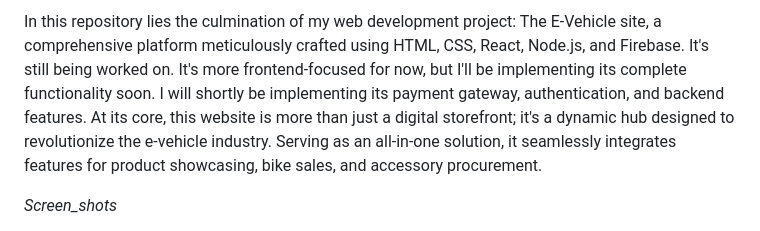
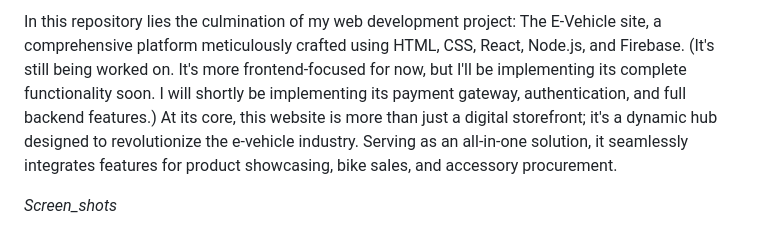
Before and after one commit to adit9852/E-vehicle-website, a Markdown page: README.md, the part around the change. GitHub-like rendering.

```diff
--- a/README.md
+++ b/README.md
@@ -1,4 +1,4 @@
-In this repository lies the culmination of my web development project: The E-Vehicle site, a comprehensive platform meticulously crafted using HTML, CSS, React, Node.js, and Firebase. It's still being worked on. It's more frontend-focused for now, but I'll be implementing its complete functionality soon. I will shortly be implementing its payment gateway, authentication, and backend features.
+In this repository lies the culmination of my web development project: The E-Vehicle site, a comprehensive platform meticulously crafted using HTML, CSS, React, Node.js, and Firebase. (It's still being worked on. It's more frontend-focused for now, but I'll be implementing its complete functionality soon. I will shortly be implementing its payment gateway, authentication, and full backend features.)
 At its core, this website is more than just a digital storefront; it's a dynamic hub designed to revolutionize the e-vehicle industry.
 Serving as an all-in-one solution, it seamlessly integrates features for product showcasing, bike sales, and accessory procurement.
 
```
